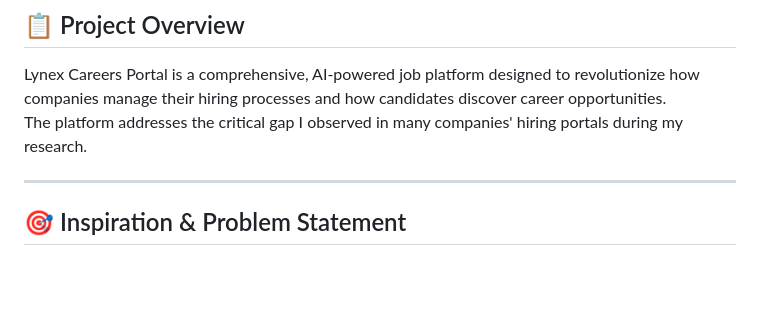
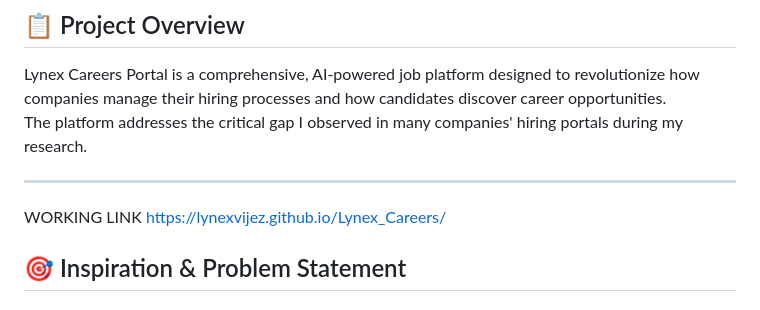
Before and after one commit to lynexvijez/Lynex_Careers, a Markdown page: README.md, the part around the change. GitHub-like rendering; blank space fills up the shorter version.

```diff
--- a/README.md
+++ b/README.md
@@ -5,6 +5,7 @@ Lynex Careers Portal is a comprehensive, AI-powered job platform designed to rev
 The platform addresses the critical gap I observed in many companies' hiring portals during my research.
 
 ---
+WORKING LINK   https://lynexvijez.github.io/Lynex_Careers/
 
 ## 🎯 Inspiration & Problem Statement
 
```
